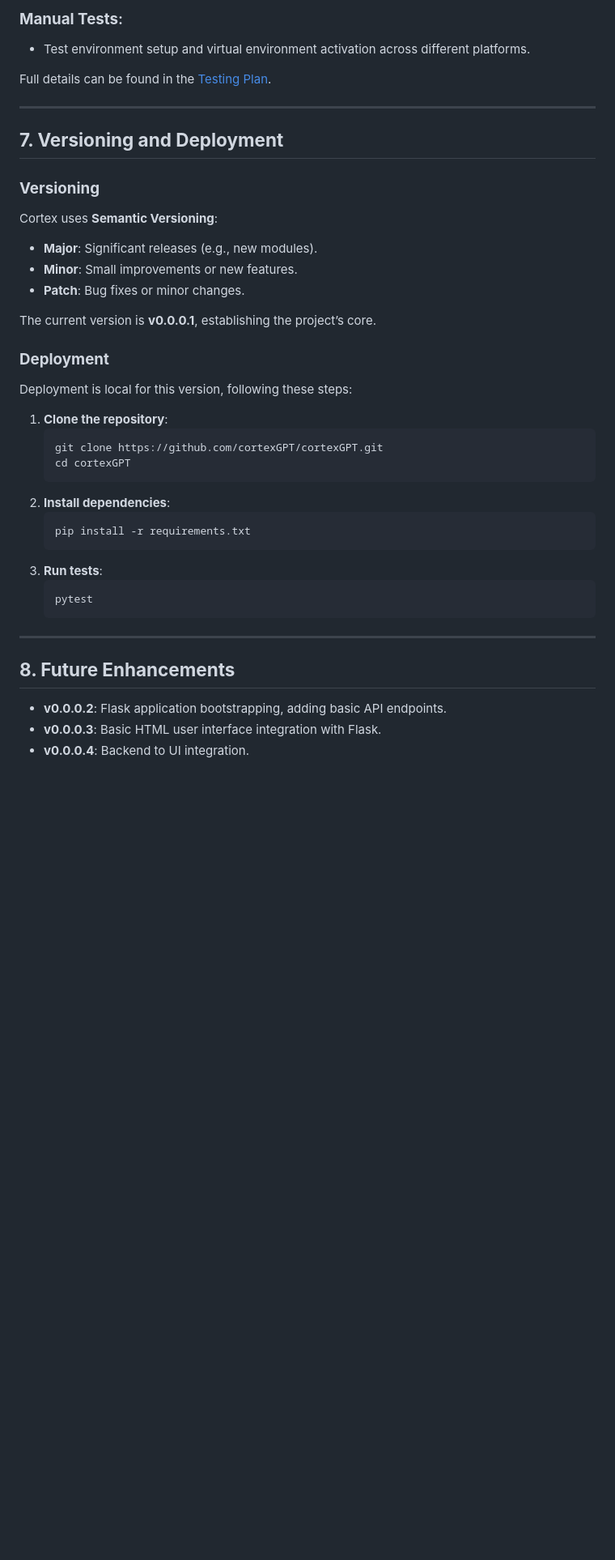
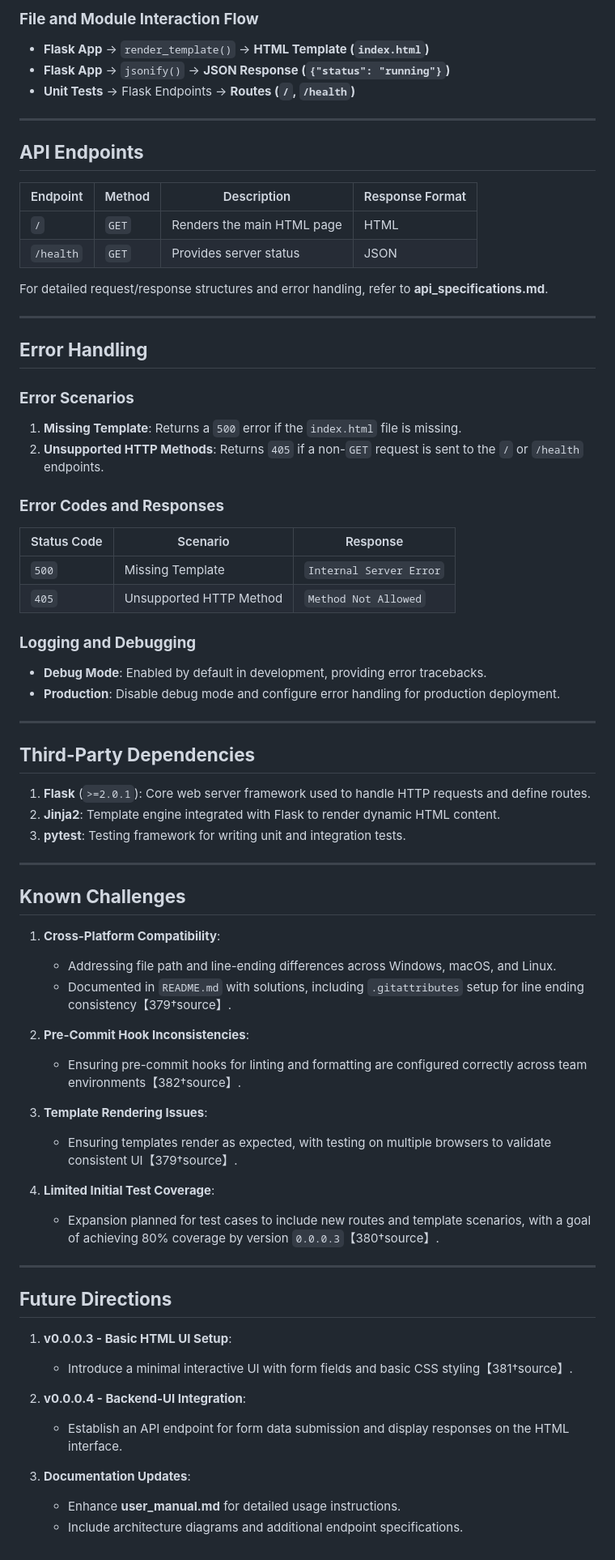
Before and after one commit to cortexGPT/cortexGPT, a Markdown page: docs/tecnical_documentation.md, the part around the change printed below. Shown: that part at 81% size. GitHub-like rendering; blank space fills up the shorter version.

Commit message:
Documentation: Update technical_documentation.md

````diff
--- a/docs/tecnical_documentation.md
+++ b/docs/tecnical_documentation.md
@@ -164,43 +101,73 @@ These tools are managed using `requirements.txt`, ensuring all developers have t
 
-### **Manual Tests**:
-- Test environment setup and virtual environment activation across different platforms.
-
-Full details can be found in the [Testing Plan](154).
+### **File and Module Interaction Flow**
+- **Flask App** -> `render_template()` -> **HTML Template (`index.html`)**
+- **Flask App** -> `jsonify()` -> **JSON Response (`{"status": "running"}`)**
+- **Unit Tests** -> Flask Endpoints -> **Routes (`/`, `/health`)**
 
 ---
 
-## **7. Versioning and Deployment**
+## **API Endpoints**
 
-### **Versioning**
+| Endpoint | Method | Description                   | Response Format |
+|----------|--------|-------------------------------|-----------------|
+| `/`      | `GET`  | Renders the main HTML page    | HTML           |
+| `/health`| `GET`  | Provides server status        | JSON           |
 
-Cortex uses **Semantic Versioning**:
-- **Major**: Significant releases (e.g., new modules).
-- **Minor**: Small improvements or new features.
-- **Patch**: Bug fixes or minor changes.
-
-The current version is **v0.0.0.1**, establishing the project’s core.
-
-### **Deployment**
-
-Deployment is local for this version, following these steps:
-1. **Clone the repository**:
-   ```bash
-   git clone https://github.com/cortexGPT/cortexGPT.git
-   cd cortexGPT
-   ```
-2. **Install dependencies**:
-   ```bash
-   pip install -r requirements.txt
-   ```
-3. **Run tests**:
-   ```bash
-   pytest
-   ```
+For detailed request/response structures and error handling, refer to **api_specifications.md**.
 
 ---
 
-## **8. Future Enhancements**
+## **Error Handling**
 
-- **v0.0.0.2**: Flask application bootstrapping, adding basic API endpoints.
-- **v0.0.0.3**: Basic HTML user interface integration with Flask.
-- **v0.0.0.4**: Backend to UI integration.
+### **Error Scenarios**
+1. **Missing Template**: Returns a `500` error if the `index.html` file is missing.
+2. **Unsupported HTTP Methods**: Returns `405` if a non-`GET` request is sent to the `/` or `/health` endpoints.
+
+### **Error Codes and Responses**
+| Status Code | Scenario                       | Response               |
+|-------------|--------------------------------|------------------------|
+| `500`       | Missing Template               | `Internal Server Error`|
+| `405`       | Unsupported HTTP Method        | `Method Not Allowed`   |
+
+### **Logging and Debugging**
+- **Debug Mode**: Enabled by default in development, providing error tracebacks.
+- **Production**: Disable debug mode and configure error handling for production deployment.
+
+---
+
+## **Third-Party Dependencies**
+
+1. **Flask** (`>=2.0.1`): Core web server framework used to handle HTTP requests and define routes.
+2. **Jinja2**: Template engine integrated with Flask to render dynamic HTML content.
+3. **pytest**: Testing framework for writing unit and integration tests.
+
+---
+
+## **Known Challenges**
+
+1. **Cross-Platform Compatibility**:
+   - Addressing file path and line-ending differences across Windows, macOS, and Linux.
+   - Documented in `README.md` with solutions, including `.gitattributes` setup for line ending consistency【379†source】.
+
+2. **Pre-Commit Hook Inconsistencies**:
+   - Ensuring pre-commit hooks for linting and formatting are configured correctly across team environments【382†source】.
+
+3. **Template Rendering Issues**:
+   - Ensuring templates render as expected, with testing on multiple browsers to validate consistent UI【379†source】.
+
+4. **Limited Initial Test Coverage**:
+   - Expansion planned for test cases to include new routes and template scenarios, with a goal of achieving 80% coverage by version `0.0.0.3`【380†source】.
+
+---
+
+## **Future Directions**
+
+1. **v0.0.0.3 - Basic HTML UI Setup**:
+   - Introduce a minimal interactive UI with form fields and basic CSS styling【381†source】.
+
+2. **v0.0.0.4 - Backend-UI Integration**:
+   - Establish an API endpoint for form data submission and display responses on the HTML interface.
+
+3. **Documentation Updates**:
+   - Enhance **user_manual.md** for detailed usage instructions.
+   - Include architecture diagrams and additional endpoint specifications.
````
Also changed, not shown: other parts of docs/tecnical_documentation.md (+82 -145 lines).
